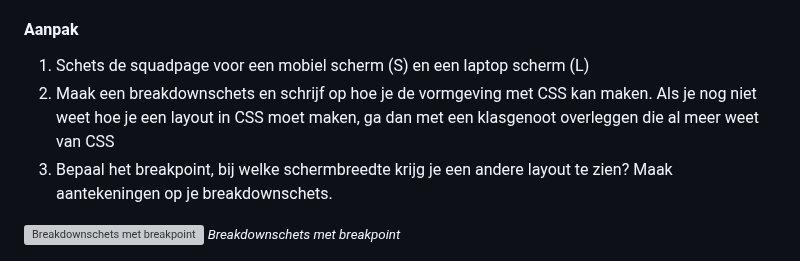
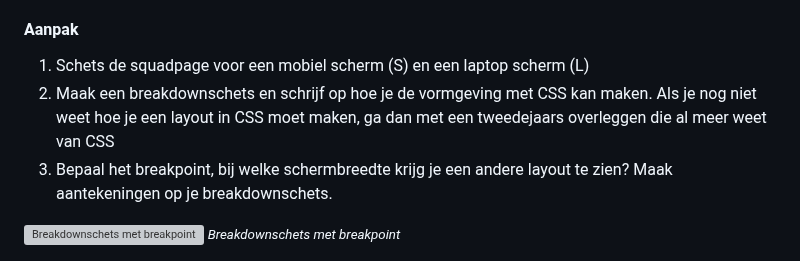
Before and after one commit to yujing-student/your-tribe-responsive-design, a Markdown page: docs/INSTRUCTIONS.md, the part around the change. Rendered like a GitHub page; grey boxes are pictures that could not be loaded.

```diff
--- a/docs/INSTRUCTIONS.md
+++ b/docs/INSTRUCTIONS.md
@@ -33,7 +33,7 @@ In de ontwerpfase schets je een responsive design voor verschillende scherm-groo
 #### Aanpak
 
 1. Schets de squadpage voor een mobiel scherm (S) en een laptop scherm (L)
-2. Maak een breakdownschets en schrijf op hoe je de vormgeving met CSS kan maken. Als je nog niet weet hoe je een layout in CSS moet maken, ga dan met een klasgenoot overleggen die al meer weet van CSS
+2. Maak een breakdownschets en schrijf op hoe je de vormgeving met CSS kan maken. Als je nog niet weet hoe je een layout in CSS moet maken, ga dan met een tweedejaars overleggen die al meer weet van CSS
 3. Bepaal het breakpoint, bij welke schermbreedte krijg je een andere layout te zien? Maak aantekeningen op je breakdownschets.
 
 <img width="1054" alt="Breakdownschets met breakpoint" src="https://user-images.githubusercontent.com/1391509/190015653-16903c62-09bc-4047-a186-dc368d18242e.png">
```
